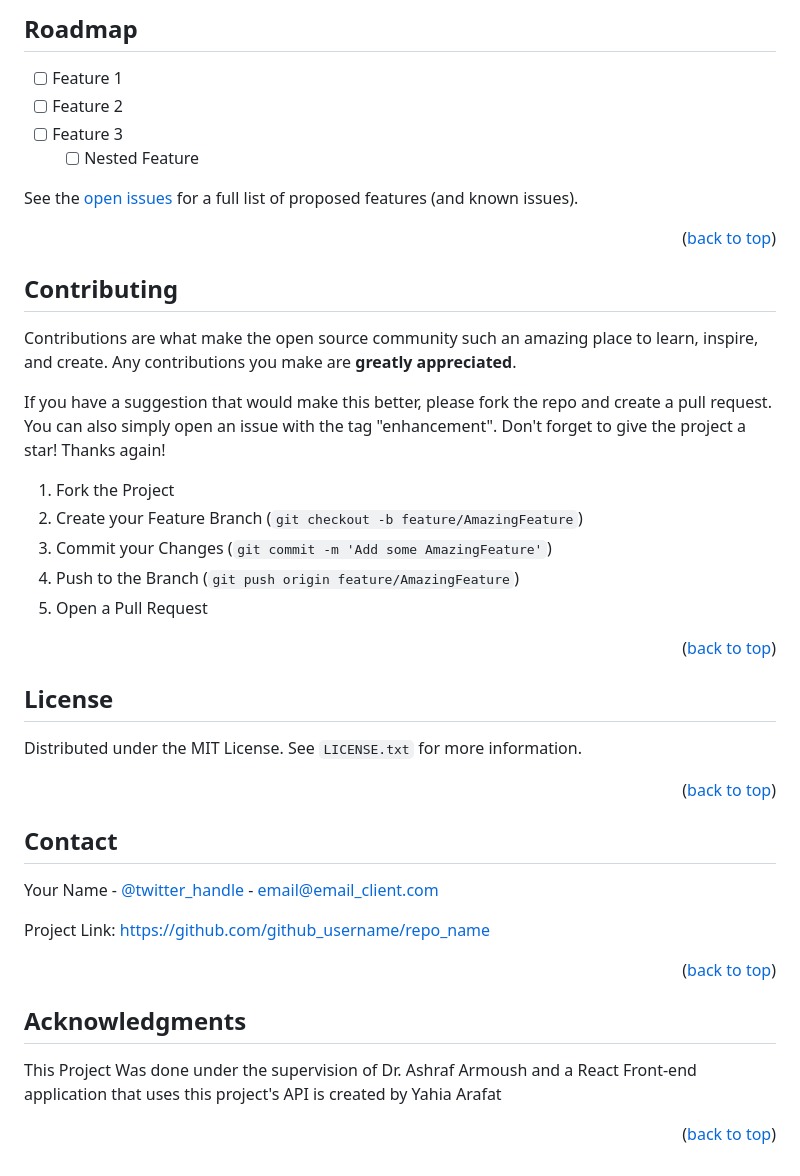
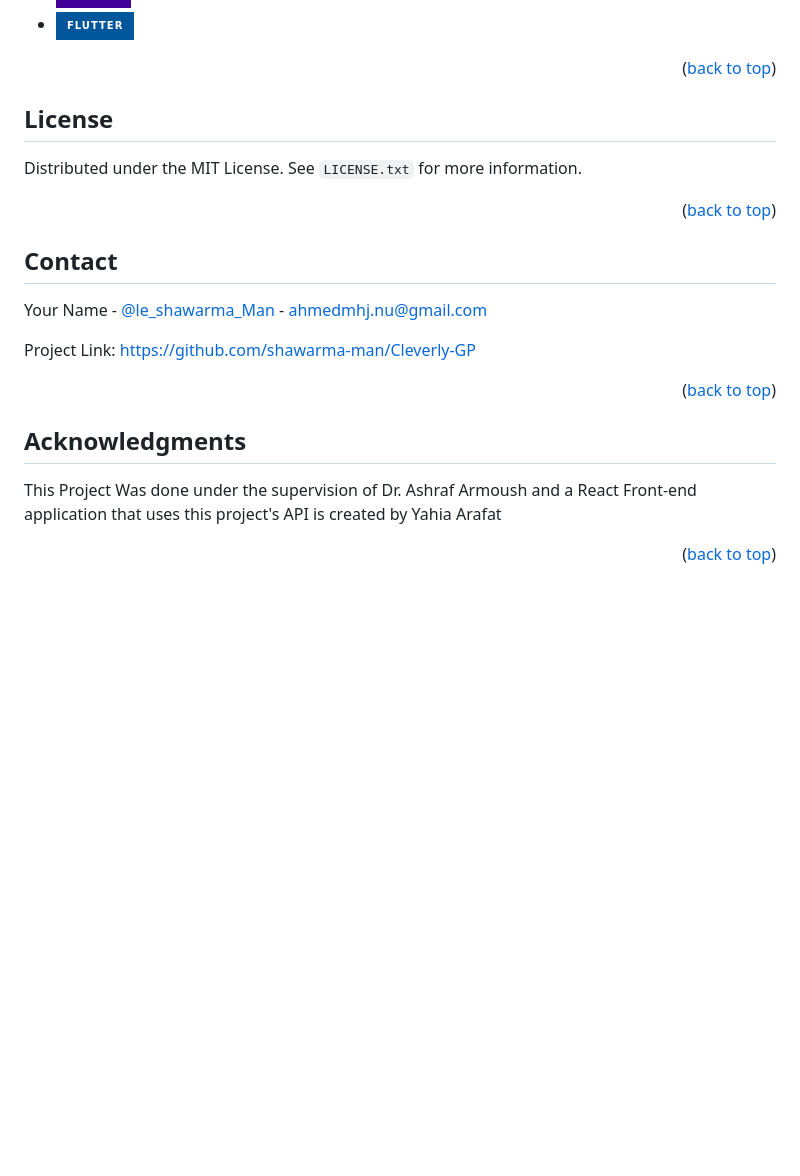
Before and after one commit to shawarma-man/Cleverly-GP, a Markdown page: README.md, the part around one of its changes. GitHub-like rendering; badges without logos; blank space fills up the shorter version.

```diff
--- a/README.md
+++ b/README.md
@@ -143,30 +85,4 @@ _For more examples, please refer to the [Documentation](https://example.com)_
-<!-- ROADMAP -->
-## Roadmap
-
-- [ ] Feature 1
-- [ ] Feature 2
-- [ ] Feature 3
-    - [ ] Nested Feature
-
-See the [open issues](https://github.com/github_username/repo_name/issues) for a full list of proposed features (and known issues).
-
-<p align="right">(<a href="#readme-top">back to top</a>)</p>
-
-
-
-<!-- CONTRIBUTING -->
-## Contributing
-
-Contributions are what make the open source community such an amazing place to learn, inspire, and create. Any contributions you make are **greatly appreciated**.
-
-If you have a suggestion that would make this better, please fork the repo and create a pull request. You can also simply open an issue with the tag "enhancement".
-Don't forget to give the project a star! Thanks again!
-
-1. Fork the Project
-2. Create your Feature Branch (`git checkout -b feature/AmazingFeature`)
-3. Commit your Changes (`git commit -m 'Add some AmazingFeature'`)
-4. Push to the Branch (`git push origin feature/AmazingFeature`)
-5. Open a Pull Request
+* ![Flutter][flutter-url]
 
 <p align="right">(<a href="#readme-top">back to top</a>)</p>
 
@@ -184,9 +100,9 @@ Distributed under the MIT License. See `LICENSE.txt` for more information.
 <!-- CONTACT -->
 ## Contact
 
-Your Name - [@twitter_handle](https://twitter.com/twitter_handle) - email@email_client.com
+Your Name - [@le_shawarma_Man](https://twitter.com/le_shawarma_Man) - ahmedmhj.nu@gmail.com
 
-Project Link: [https://github.com/github_username/repo_name](https://github.com/github_username/repo_name)
+Project Link: [https://github.com/shawarma-man/Cleverly-GP](https://github.com/shawarma-man/Cleverly-GP)
 
 <p align="right">(<a href="#readme-top">back to top</a>)</p>
 
@@ -220,3 +136,4 @@ This Project Was done under the supervision of Dr. Ashraf Armoush and a React Fr
 [nodejs-url]: https://img.shields.io/badge/node.js-6DA55F?style=for-the-badge&logo=node.js&logoColor=white
 [gcs-url]: https://img.shields.io/badge/GoogleCloud-%234285F4.svg?style=for-the-badge&logo=google-cloud&logoColor=white
 [heroku-url]: https://img.shields.io/badge/heroku-%23430098.svg?style=for-the-badge&logo=heroku&logoColor=white
+[flutter-url]: https://img.shields.io/badge/Flutter-%2302569B.svg?style=for-the-badge&logo=Flutter&logoColor=white
```
Also changed, not shown: other parts of README.md (+10 -68 lines).
